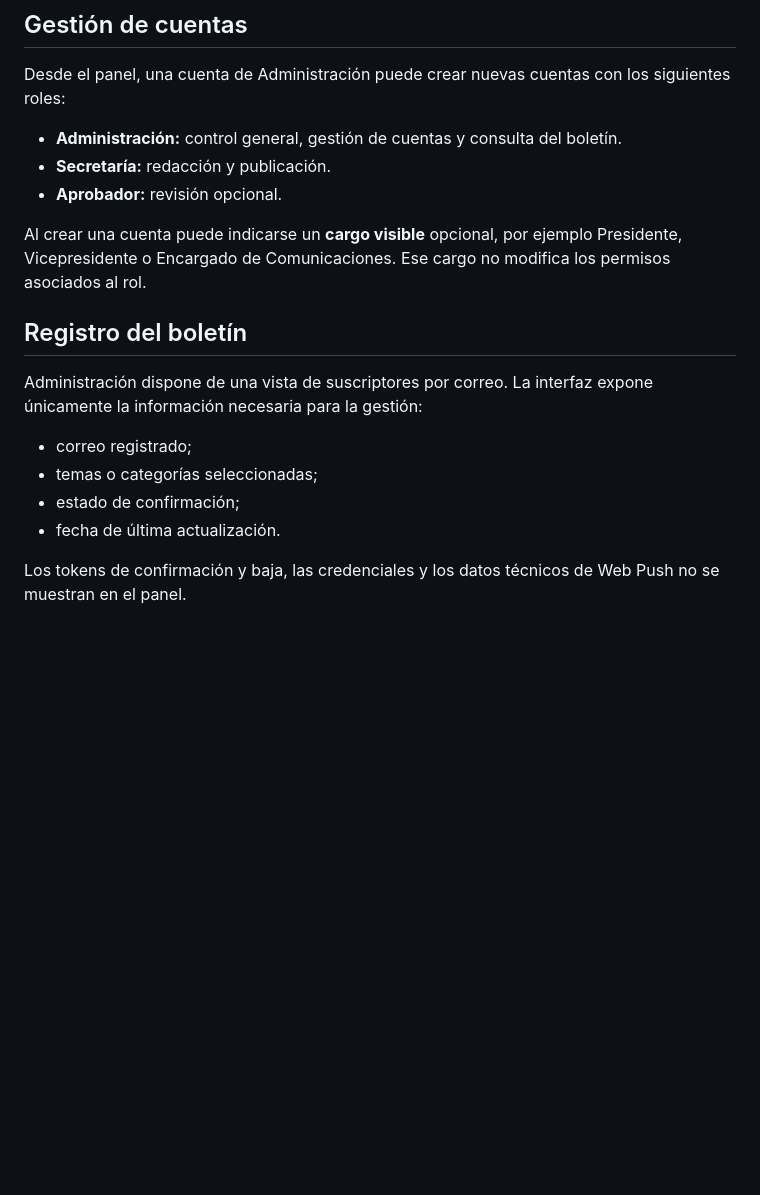
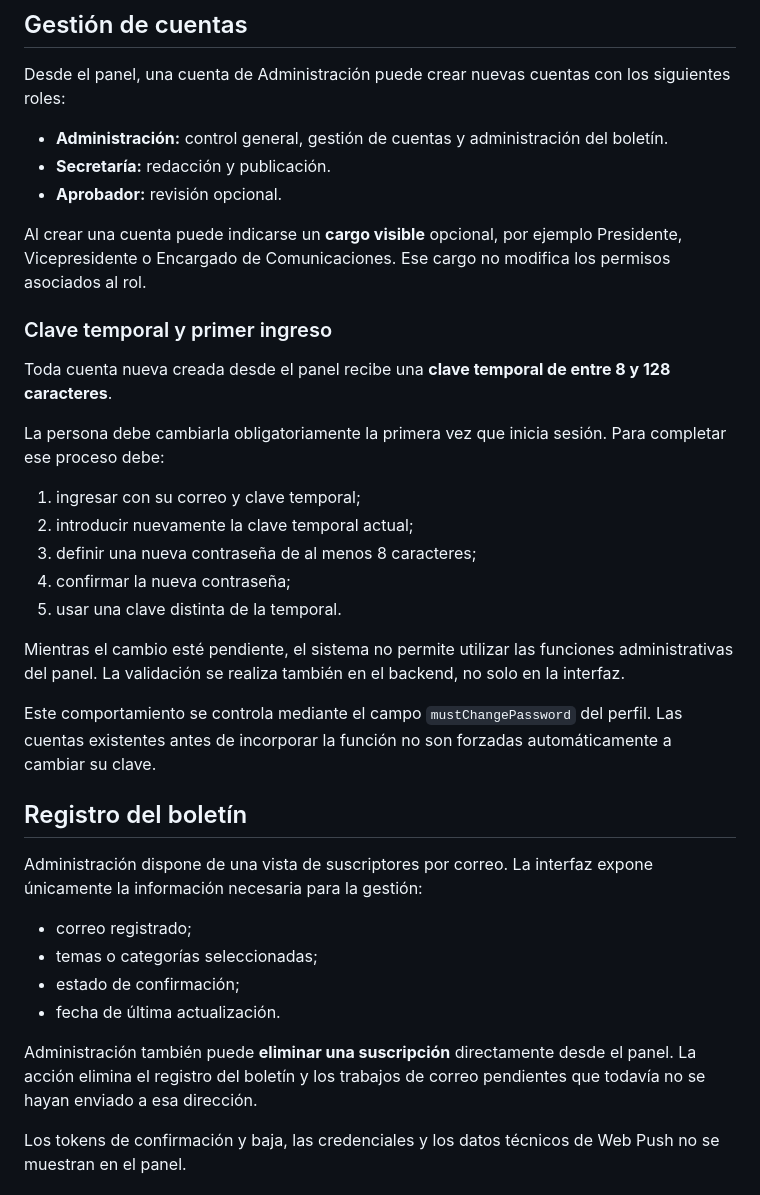
Before and after one commit to Ad0niz/portal-informativo-uda, a Markdown page: PROYECTO.md, the part around one of its changes. Rendered like a GitHub page; blank space fills up the shorter version.

```diff
--- a/PROYECTO.md
+++ b/PROYECTO.md
@@ -31,11 +31,27 @@ Este modelo evita que la revisión se convierta en un cuello de botella para avi
 
 Desde el panel, una cuenta de Administración puede crear nuevas cuentas con los siguientes roles:
 
-- **Administración:** control general, gestión de cuentas y consulta del boletín.
+- **Administración:** control general, gestión de cuentas y administración del boletín.
 - **Secretaría:** redacción y publicación.
 - **Aprobador:** revisión opcional.
 
 Al crear una cuenta puede indicarse un **cargo visible** opcional, por ejemplo Presidente, Vicepresidente o Encargado de Comunicaciones. Ese cargo no modifica los permisos asociados al rol.
+
+### Clave temporal y primer ingreso
+
+Toda cuenta nueva creada desde el panel recibe una **clave temporal de entre 8 y 128 caracteres**.
+
+La persona debe cambiarla obligatoriamente la primera vez que inicia sesión. Para completar ese proceso debe:
+
+1. ingresar con su correo y clave temporal;
+2. introducir nuevamente la clave temporal actual;
+3. definir una nueva contraseña de al menos 8 caracteres;
+4. confirmar la nueva contraseña;
+5. usar una clave distinta de la temporal.
+
+Mientras el cambio esté pendiente, el sistema no permite utilizar las funciones administrativas del panel. La validación se realiza también en el backend, no solo en la interfaz.
+
+Este comportamiento se controla mediante el campo `mustChangePassword` del perfil. Las cuentas existentes antes de incorporar la función no son forzadas automáticamente a cambiar su clave.
 
 ## Registro del boletín
 
@@ -45,6 +61,8 @@ Administración dispone de una vista de suscriptores por correo. La interfaz exp
 - temas o categorías seleccionadas;
 - estado de confirmación;
 - fecha de última actualización.
+
+Administración también puede **eliminar una suscripción** directamente desde el panel. La acción elimina el registro del boletín y los trabajos de correo pendientes que todavía no se hayan enviado a esa dirección.
 
 Los tokens de confirmación y baja, las credenciales y los datos técnicos de Web Push no se muestran en el panel.
 
```
Also changed, not shown: other parts of PROYECTO.md (+17 -5 lines).
